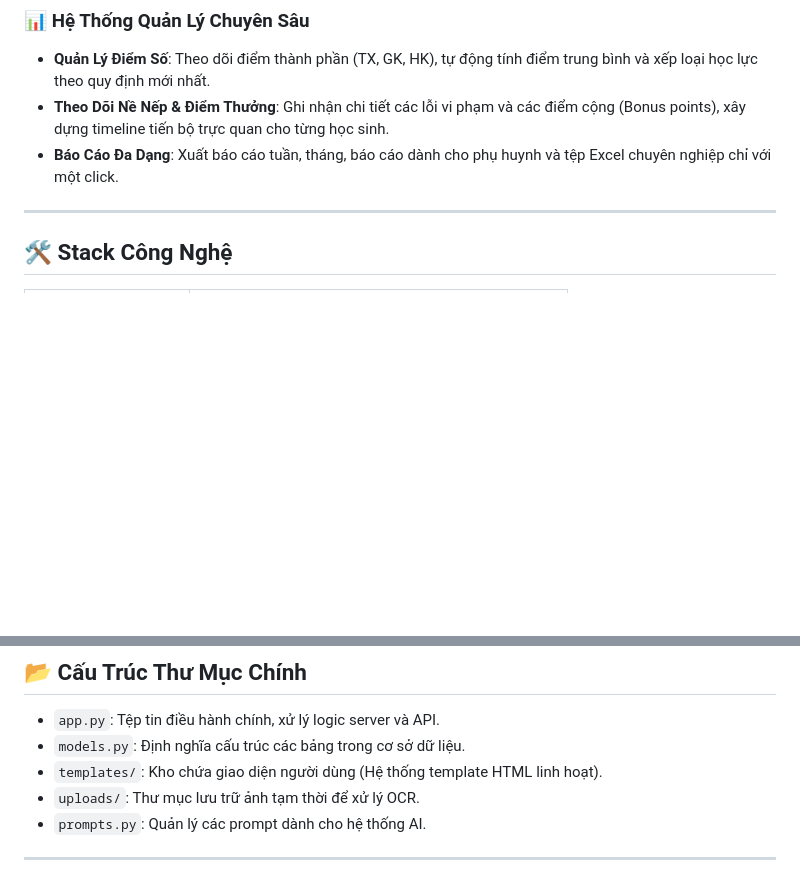
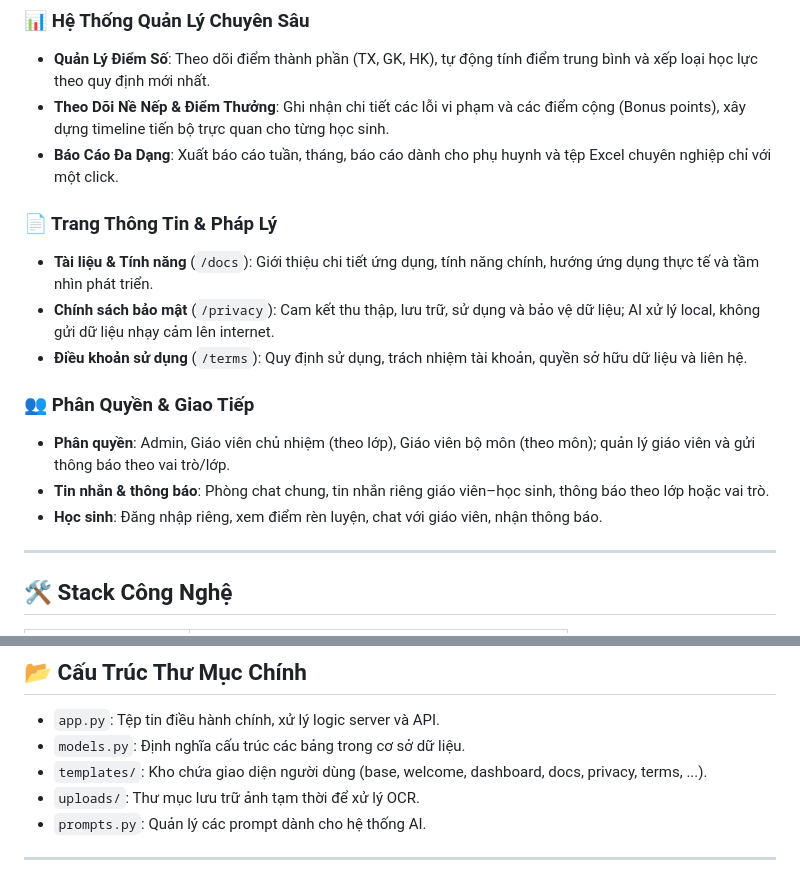
Before and after one commit to HoaThang34/EDU-MANAGER, a Markdown page: README.md, 2 parts joined by grey strips. Drawn GitHub-style; blank space fills up the shorter version.

Commit message:
docs: cap nhat README - them tinh nang moi (docs, privacy, terms, phan quyen, tin nhan)
Co-authored-by: Cursor <cursoragent@cursor.com>

```diff
--- a/README.md
+++ b/README.md
@@ -23,6 +23,16 @@
 - **Quản Lý Điểm Số**: Theo dõi điểm thành phần (TX, GK, HK), tự động tính điểm trung bình và xếp loại học lực theo quy định mới nhất.
 - **Theo Dõi Nề Nếp & Điểm Thưởng**: Ghi nhận chi tiết các lỗi vi phạm và các điểm cộng (Bonus points), xây dựng timeline tiến bộ trực quan cho từng học sinh.
 - **Báo Cáo Đa Dạng**: Xuất báo cáo tuần, tháng, báo cáo dành cho phụ huynh và tệp Excel chuyên nghiệp chỉ với một click.
+
+### 📄 Trang Thông Tin & Pháp Lý
+- **Tài liệu & Tính năng** (`/docs`): Giới thiệu chi tiết ứng dụng, tính năng chính, hướng ứng dụng thực tế và tầm nhìn phát triển.
+- **Chính sách bảo mật** (`/privacy`): Cam kết thu thập, lưu trữ, sử dụng và bảo vệ dữ liệu; AI xử lý local, không gửi dữ liệu nhạy cảm lên internet.
+- **Điều khoản sử dụng** (`/terms`): Quy định sử dụng, trách nhiệm tài khoản, quyền sở hữu dữ liệu và liên hệ.
+
+### 👥 Phân Quyền & Giao Tiếp
+- **Phân quyền**: Admin, Giáo viên chủ nhiệm (theo lớp), Giáo viên bộ môn (theo môn); quản lý giáo viên và gửi thông báo theo vai trò/lớp.
+- **Tin nhắn & thông báo**: Phòng chat chung, tin nhắn riêng giáo viên–học sinh, thông báo theo lớp hoặc vai trò.
+- **Học sinh**: Đăng nhập riêng, xem điểm rèn luyện, chat với giáo viên, nhận thông báo.
 
 ---
 
@@ -76,7 +86,7 @@ Sau khi khởi chạy thành công, truy cập: `http://localhost:5000`
 
 - `app.py`: Tệp tin điều hành chính, xử lý logic server và API.
 - `models.py`: Định nghĩa cấu trúc các bảng trong cơ sở dữ liệu.
-- `templates/`: Kho chứa giao diện người dùng (Hệ thống template HTML linh hoạt).
+- `templates/`: Kho chứa giao diện người dùng (base, welcome, dashboard, docs, privacy, terms, ...).
 - `uploads/`: Thư mục lưu trữ ảnh tạm thời để xử lý OCR.
 - `prompts.py`: Quản lý các prompt dành cho hệ thống AI.
 
```
